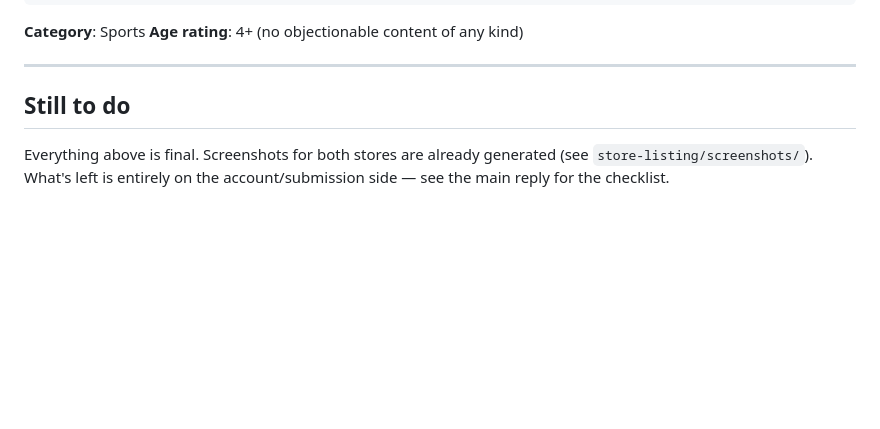
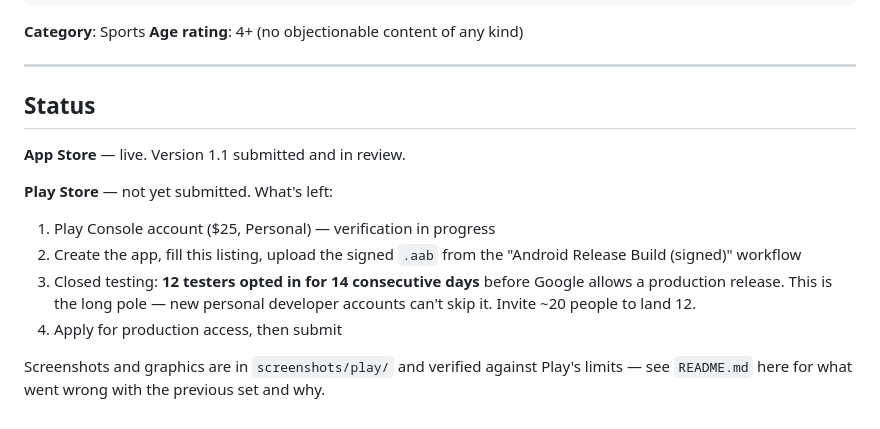
Before and after one commit to rayanedebbarh/ScotSwim-app, a Markdown page: store-listing/listing.md, the part around one of its changes. Drawn GitHub-style; blank space fills up the shorter version.

```diff
--- a/store-listing/listing.md
+++ b/store-listing/listing.md
@@ -96,8 +135,20 @@ swimming,diving,alma college,scots,team,roster,times,meet,coach,training,goals,n
 
 ---
 
-## Still to do
+## Status
 
-Everything above is final. Screenshots for both stores are already
-generated (see `store-listing/screenshots/`). What's left is entirely on
-the account/submission side — see the main reply for the checklist.
+**App Store** — live. Version 1.1 submitted and in review.
+
+**Play Store** — not yet submitted. What's left:
+
+1. Play Console account ($25, Personal) — verification in progress
+2. Create the app, fill this listing, upload the signed `.aab` from the
+   "Android Release Build (signed)" workflow
+3. Closed testing: **12 testers opted in for 14 consecutive days** before
+   Google allows a production release. This is the long pole — new personal
+   developer accounts can't skip it. Invite ~20 people to land 12.
+4. Apply for production access, then submit
+
+Screenshots and graphics are in `screenshots/play/` and verified against
+Play's limits — see `README.md` here for what went wrong with the previous
+set and why.
```
Also changed, not shown: other parts of store-listing/listing.md (+56 -17 lines).
